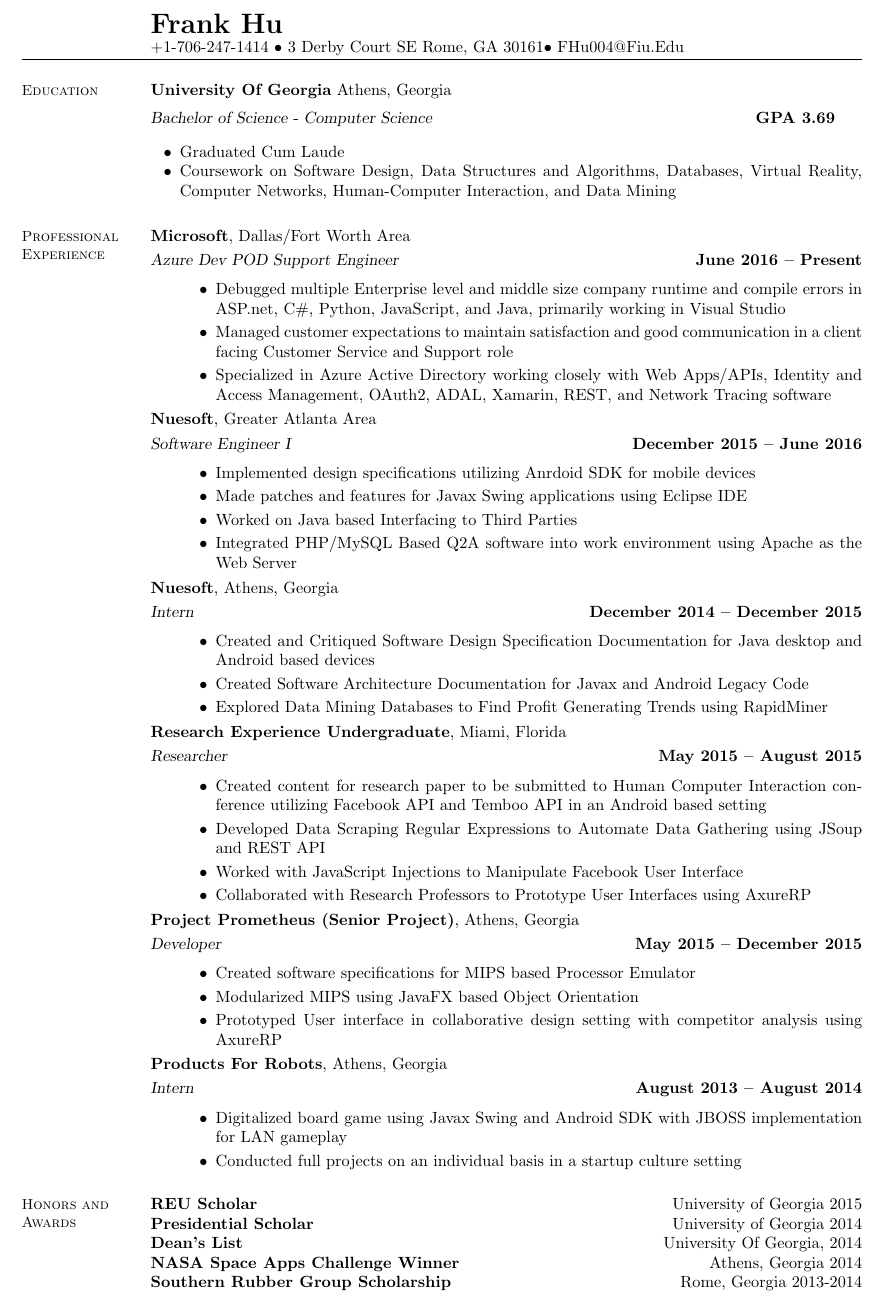
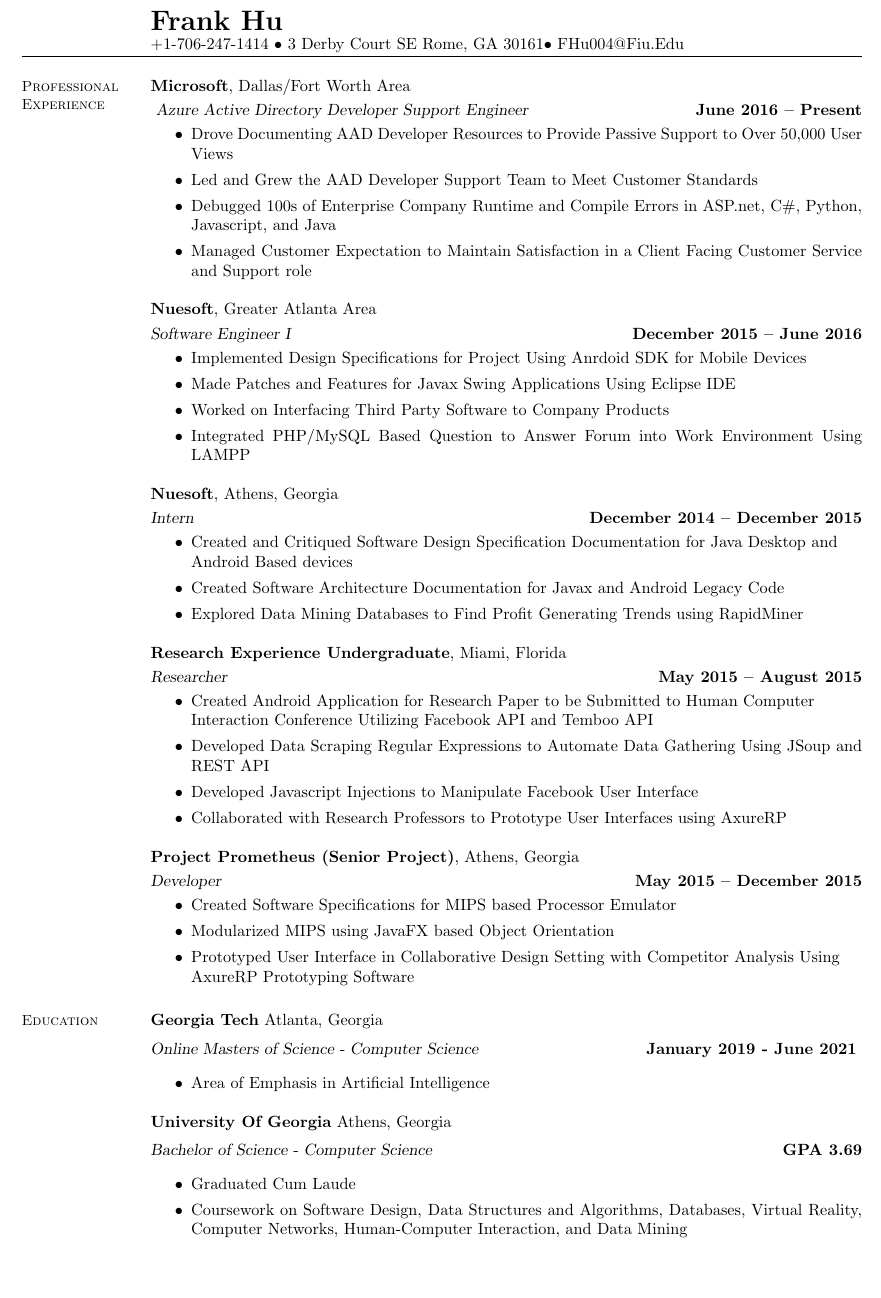
Before and after one commit to frankhu-2021/Resume, a LaTeX CV (TexResume/resume.tex): part of the page, cut so that both start at the same text, the shorter picture padded with empty space. Compiled offline with pdfLaTeX.

Commit message:
Updated Resume

```diff
--- a/TexResume/resume.tex
+++ b/TexResume/resume.tex
@@ -2,10 +2,7 @@
 	%@brief    LaTeX2e Resume for Frank Hu
 	\documentclass[margin,line]{resume}
 
-
-	%______________________________________________________________________________________________________________________
 	\begin{document}
-	\section{}
 	{\centering \LARGE{\textbf{Frank Hu}}}
 	\\
 	\normalsize
@@ -14,115 +11,84 @@
 
 	\begin{resume}
 
+	% Beginning List
 
+	% Professional Experience
+	\section{\mysidestyle Professional\\Experience}
+
+	% Microsoft Experience
+	\textbf{Microsoft}, Dallas/Fort Worth Area \vspace{1mm}\\\vspace{1mm}
+	\textsl{Azure Active Directory Developer Support Engineer} \hfill \textbf{June 2016 -- Present}
+	\begin{itemize}
+		 \item Drove Documenting AAD Developer Resources to Provide Passive Support to Over 50,000 User Views
+		 \item Led and Grew the AAD Developer Support Team to Meet Customer Standards
+		 \item Debugged 100s of Enterprise Company Runtime and Compile Errors in ASP.net, C\#, Python, Javascript, and Java
+		\item Managed Customer Expectation to Maintain Satisfaction in a Client
+		Facing Customer Service and Support role
+
+	\end{itemize}
+
+	% Nuesoft FulleTime Software Engineer Experience
+	\textbf{Nuesoft}, Greater Atlanta Area \vspace{1mm}\\\vspace{1mm}%
+	\textsl{Software Engineer I} \hfill \textbf{December 2015 -- June 2016}
+	\begin{itemize}
+	 	\item Implemented Design Specifications for Project Using Anrdoid SDK for Mobile Devices
+	 	\item Made Patches and Features for Javax Swing Applications Using Eclipse IDE
+	 	\item Worked on Interfacing Third Party Software to Company Products
+	 	\item Integrated PHP/MySQL Based Question to Answer Forum into Work Environment Using LAMPP
+	\end{itemize}
+
+	% Nuesoft Internship
+	\textbf{Nuesoft}, Athens, Georgia \vspace{1mm}\\\vspace{1mm}%
+	\textsl{Intern} \hfill \textbf{December 2014 -- December 2015}
+	\begin{itemize}
+	  	\item Created and Critiqued Software Design Specification Documentation for Java Desktop and\\
+	  	Android Based devices
+	  	\item Created Software Architecture Documentation for Javax and Android Legacy Code
+	  	\item Explored Data Mining Databases to Find Profit Generating Trends using RapidMiner
+	\end{itemize}
+
+	% REU Reearch Experience
+	\textbf{Research Experience Undergraduate}, Miami, Florida \vspace{1mm}\\\vspace{1mm}%
+	\textsl{Researcher} \hfill \textbf{May 2015 -- August 2015}
+	\begin{itemize}
+		\item Created Android Application for Research Paper to be Submitted to Human Computer\\
+		Interaction Conference Utilizing Facebook API and Temboo API
+		\item Developed Data Scraping Regular Expressions to Automate Data Gathering Using JSoup and REST API
+		\item Developed Javascript Injections to Manipulate Facebook User Interface
+		\item Collaborated with  Research Professors to Prototype User Interfaces using AxureRP
+	\end{itemize}
+
+	% Senior Project Prometheus
+	\textbf{Project Prometheus (Senior Project)}, Athens, Georgia \vspace{1mm}\\\vspace{1mm}%
+	\textsl{Developer} \hfill \textbf{May 2015 -- December 2015}
+	\begin{itemize}
+		\item Created Software Specifications for MIPS based Processor Emulator
+		\item Modularized MIPS using JavaFX based Object Orientation
+		\item Prototyped User Interface in Collaborative Design Setting with Competitor Analysis Using \\
+		AxureRP Prototyping Software
+	\end{itemize}
 
 	% Education
 	\section{\mysidestyle Education}
 
+	% OMSCS GA Tech
+	\textbf{Georgia Tech} Atlanta, Georgia \vspace{2mm}\\\vspace{1mm}%
+	\textsl{Online Masters of Science - Computer Science} \hfill \textbf{January 2019 - June 2021} \vspace{2mm}
+	\begin{itemize}
+		\item Area of Emphasis in Artificial Intelligence
+	\end{itemize}
+
+	% University of Georgia BS CS
 	\textbf{University Of Georgia} Athens, Georgia \vspace{2mm}\\\vspace{1mm}%
 	\textsl{Bachelor of Science - Computer Science} \hfill \textbf{GPA 3.69}\vspace{2mm}
-	\begin{list2}
+	\begin{itemize}
 		\item Graduated Cum Laude
 		\item Coursework on Software Design, Data Structures and Algorithms, Databases, Virtual Reality, Computer Networks, Human-Computer Interaction, and Data Mining
-
-	%_______________________________________________________________________________________ ___________________________
-	% Publications
-	\section{\mysidestyle Professional\\Experience}
-
-	\textbf{Microsoft}, Dallas/Fort Worth Area \vspace{1mm}\\\vspace{1mm}%
-	\textsl{Azure Dev POD Support Engineer} \hfill \textbf{June 2016 -- Present}
-	\begin{itemize}
-	 	\item Debugged multiple Enterprise level and middle size company runtime and compile errors in ASP.net, C\#, Python, JavaScript, and Java, primarily working in Visual Studio
-	 	\item Managed customer expectations to maintain satisfaction and good communication in a client facing Customer Service and Support role
-	 	\item Specialized in Azure Active Directory working closely with Web Apps/APIs, Identity and Access Management, OAuth2, ADAL, Xamarin, REST, and Network Tracing software
-	\end{itemize}
-	\textbf{Nuesoft}, Greater Atlanta Area \vspace{1mm}\\\vspace{1mm}%
-	\textsl{Software Engineer I} \hfill \textbf{December 2015 -- June 2016}
-	\begin{itemize}
-	 	\item Implemented design specifications utilizing Anrdoid SDK for mobile devices
-	 	\item Made patches and features for Javax Swing applications using Eclipse IDE
-	 	\item Worked on Java based Interfacing to Third Parties
-	 	\item Integrated PHP/MySQL Based Q2A software into work environment using Apache as the Web Server
 	\end{itemize}
 
-	\textbf{Nuesoft}, Athens, Georgia \vspace{1mm}\\\vspace{1mm}%
-	\textsl{Intern} \hfill \textbf{December 2014 -- December 2015}
-	\begin{itemize}
-	  	\item Created and Critiqued Software Design Specification Documentation for Java desktop and Android based devices
-	  	\item Created Software Architecture Documentation for Javax and Android Legacy Code
-	  	\item Explored Data Mining Databases to Find Profit Generating Trends using RapidMiner
-	\end{itemize}
+	\vspace{-1.5mm}
 
-
-	\textbf{Research Experience Undergraduate}, Miami, Florida \vspace{1mm}\\\vspace{1mm}%
-	\textsl{Researcher} \hfill \textbf{May 2015 -- August 2015}
-	\begin{itemize}
-		\item Created content for research paper to be submitted to Human Computer Interaction conference utilizing Facebook API and Temboo API in an Android based setting
-		\item Developed Data Scraping Regular Expressions to Automate Data Gathering using JSoup and REST API
-		\item Worked with JavaScript Injections to Manipulate Facebook User Interface
-		\item Collaborated with  Research Professors to Prototype User Interfaces using AxureRP
-	\end{itemize}
-
-	\textbf{Project Prometheus (Senior Project)}, Athens, Georgia \vspace{1mm}\\\vspace{1mm}%
-	\textsl{Developer} \hfill \textbf{May 2015 -- December 2015}
-		\begin{itemize}
-		\item Created software specifications for MIPS based Processor Emulator
-		\item Modularized MIPS using JavaFX based Object Orientation
-		\item Prototyped User interface in collaborative design setting with competitor analysis using AxureRP
-	\end{itemize}
-
-
-	\textbf{Products For Robots}, Athens, Georgia \vspace{1mm}\\\vspace{1mm}%
-	\textsl{Intern} \hfill \textbf{August 2013 -- August 2014}
-	\begin{itemize}
-		\item Digitalized board game using Javax Swing and Android SDK with JBOSS implementation for LAN gameplay
-		\item Conducted full projects on an individual basis in a startup culture setting
-	\end{itemize}
-
-
-	%\item  Current GPA 3.69
-	\end{list2}\vspace{-1.5mm}
-	%__________________________________________________________________________________________________________________
-	% Computer Skills
-	\section{\mysidestyle Honors and\\Awards}
-	\textbf{REU Scholar} \hfill University of Georgia 2015\\
-	\textbf{Presidential Scholar} \hfill University of Georgia 2014\\
-	\textbf{Dean's List} \hfill University Of Georgia, 2014\\
-	\textbf{NASA Space Apps Challenge Winner} \hfill Athens, Georgia 2014\\%
-	\textbf{Southern Rubber Group Scholarship} \hfill Rome, Georgia 2013-2014
-	%__________________________________________________________________________________________________________________
-	% Publications
-
-	%__________________________________________________________________________________________________________________
-	% Referees
-	%    \section{\mysidestyle Referees}
-	%    {\sl Available on request.}
-
-
-
-	%______________________________________________________________________________________________________________________
-	%\section{\mysidestyle Website References}
-	%\textsl{https://github.com/frankhu1234/  \textbf{ - Java, Shell Scripting, C++, Javascript, Lua, \LaTeXe}}
-	%\vspace{1mm}\\
-	%\textsl{http://cobweb.cs.uga.edu/\texttt{\char`\~}hu/  \textbf{ - Java, C\#, XML, HTML, Javascript}}
-	%\vspace{1mm}\\
-	%\textsl{https://2014.spaceappschallenge.org/awards/\#globalnom/}
-	%\vspace{1mm}\\
-	%\textsl{http://it2.fiu.edu/IT2\_REU\_2015.php/}
-
-
-
-	%__________________________________________________________________________________________________________________
-	% Research Interests
-	%   \section{\mysidestyle Interests}
-
-	%    Algorithms, Economics, Server/Client Development, Cloud Computing, International Collegiate Programming Competition Questions, Data Analysis, Data Mining
-
-
-	%______________________________________________________________________________________________________________________
 	\end{resume}
 	\end{document}
-
-
-	%______________________________________________________________________________________________________________________
 	% EOF
```
Also changed, not shown: TexResume/resume.pdf, 3 other files.
